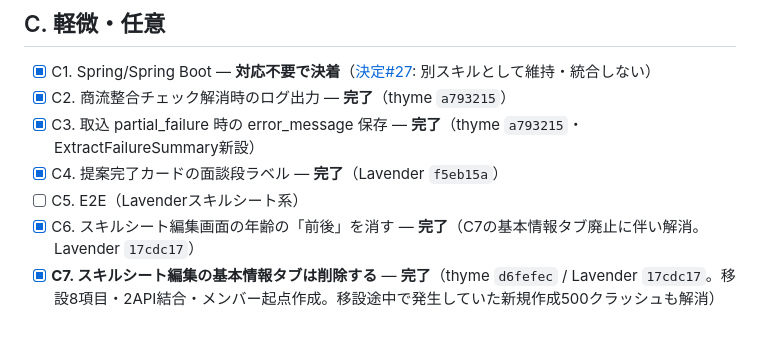
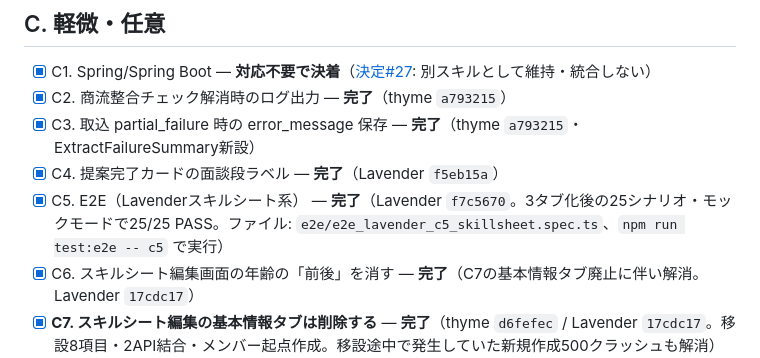
Before and after one commit to 2way-adachi/2way-ses-system, a Markdown page: docs/development/20260818_1758_fix-tasks.md, the part around the change. Rendered like a GitHub page; blank space fills up the shorter version.

Commit message:
docs: C5 E2E完了を反映（修正タスクリストは全項目消化）
Co-Authored-By: Claude Fable 5 <noreply@anthropic.com>

```diff
--- a/docs/development/20260818_1758_fix-tasks.md
+++ b/docs/development/20260818_1758_fix-tasks.md
@@ -64,7 +64,7 @@
 - [x] C2. 商流整合チェック解消時のログ出力 — **完了**（thyme `a793215`）
 - [x] C3. 取込 partial_failure 時の error_message 保存 — **完了**（thyme `a793215`・ExtractFailureSummary新設）
 - [x] C4. 提案完了カードの面談段ラベル — **完了**（Lavender `f5eb15a`）
-- [ ] C5. E2E（Lavenderスキルシート系）
+- [x] C5. E2E（Lavenderスキルシート系） — **完了**（Lavender `f7c5670`。3タブ化後の25シナリオ・モックモードで25/25 PASS。ファイル: `e2e/e2e_lavender_c5_skillsheet.spec.ts`、`npm run test:e2e -- c5` で実行）
 - [x] C6. スキルシート編集画面の年齢の「前後」を消す — **完了**（C7の基本情報タブ廃止に伴い解消。Lavender `17cdc17`）
 - [x] **C7. スキルシート編集の基本情報タブは削除する** — **完了**（thyme `d6fefec` / Lavender `17cdc17`。移設8項目・2API結合・メンバー起点作成。移設途中で発生していた新規作成500クラッシュも解消）
   - 検討の結果、単純削除はできないことが判明（基本情報13項目のうち8項目はスキルシートにしか無い個人属性のため）
```
